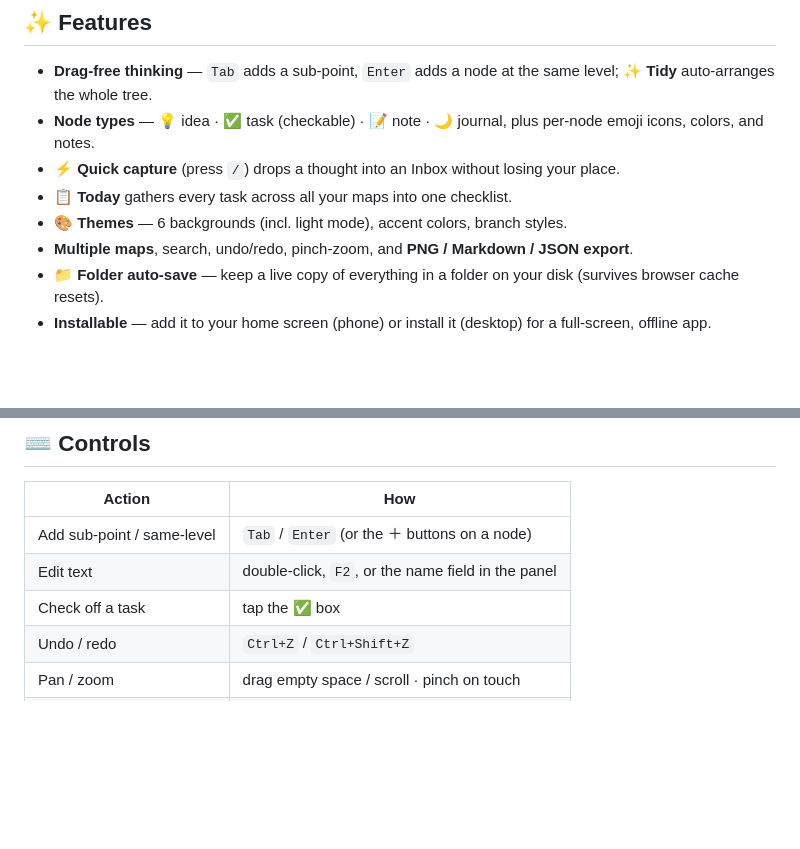
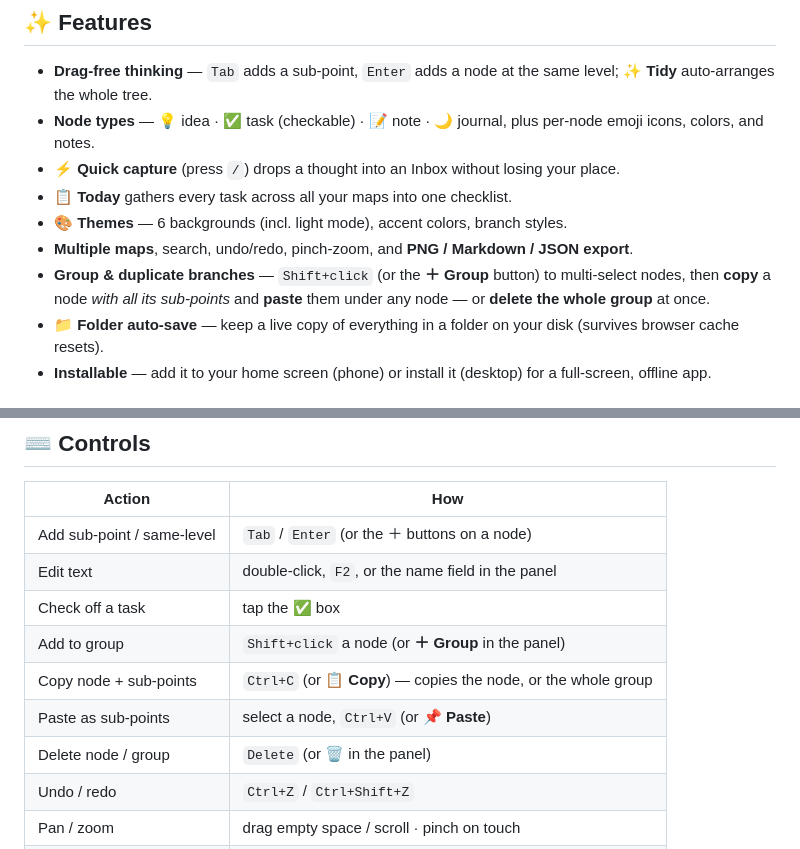
Before and after one commit to GreatestSelfhelp/Mind, a Markdown page: README.md, 2 parts joined by grey strips. GitHub-like rendering; blank space fills up the shorter version.

Commit message:
docs: document multi-select group, copy/paste sub-points, group delete
Co-Authored-By: Claude Opus 4.8 <noreply@anthropic.com>

```diff
--- a/README.md
+++ b/README.md
@@ -13,6 +13,7 @@ A fast, beautiful, **offline** mind-map app in a single HTML file. No install, n
 - **📋 Today** gathers every task across all your maps into one checklist.
 - **🎨 Themes** — 6 backgrounds (incl. light mode), accent colors, branch styles.
 - **Multiple maps**, search, undo/redo, pinch-zoom, and **PNG / Markdown / JSON export**.
+- **Group & duplicate branches** — `Shift+click` (or the **＋ Group** button) to multi-select nodes, then **copy** a node *with all its sub-points* and **paste** them under any node — or **delete the whole group** at once.
 - **📁 Folder auto-save** — keep a live copy of everything in a folder on your disk (survives browser cache resets).
 - **Installable** — add it to your home screen (phone) or install it (desktop) for a full-screen, offline app.
 
@@ -81,6 +82,10 @@ That link **is** the app — just open it in your browser and start using it. No
 | Add sub-point / same-level | `Tab` / `Enter` (or the ＋ buttons on a node) |
 | Edit text | double-click, `F2`, or the name field in the panel |
 | Check off a task | tap the ✅ box |
+| Add to group | `Shift+click` a node (or **＋ Group** in the panel) |
+| Copy node + sub-points | `Ctrl+C` (or **📋 Copy**) — copies the node, or the whole group |
+| Paste as sub-points | select a node, `Ctrl+V` (or **📌 Paste**) |
+| Delete node / group | `Delete` (or **🗑** in the panel) |
 | Undo / redo | `Ctrl+Z` / `Ctrl+Shift+Z` |
 | Pan / zoom | drag empty space / scroll · pinch on touch |
 | Fit to screen | ⤢ Fit |
```
